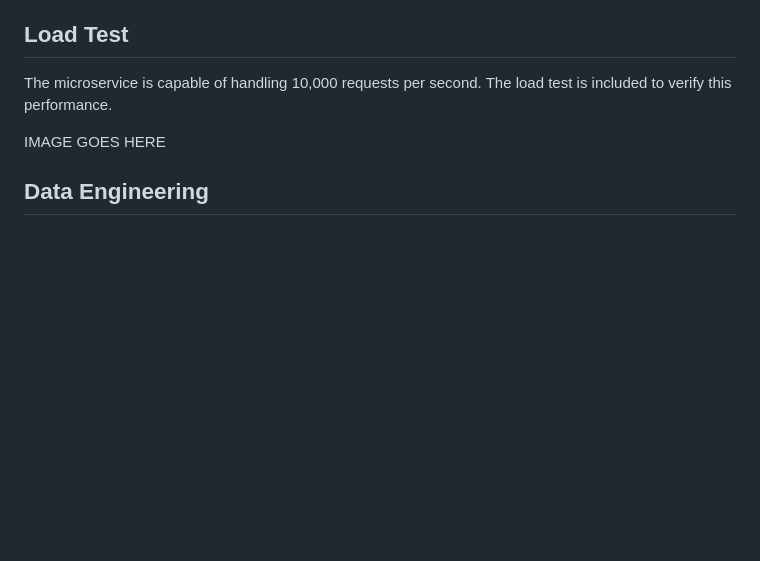
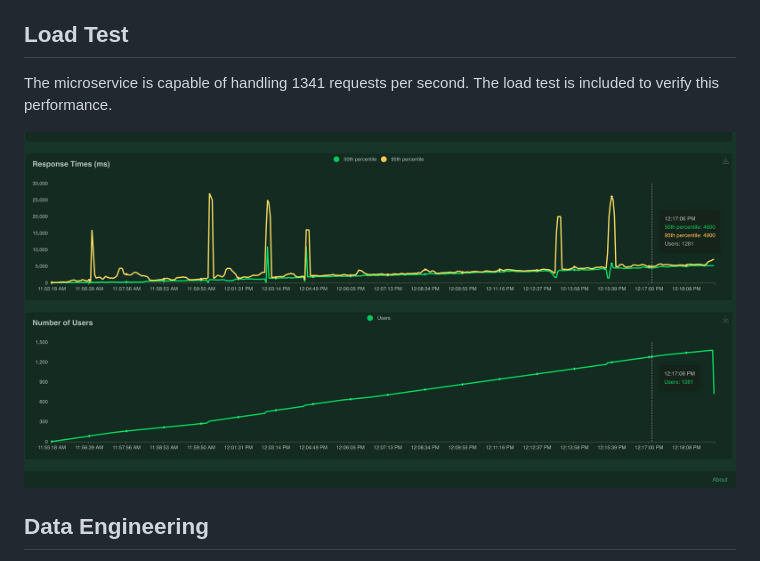
Before and after one commit to nogibjj/ids_final_sbd, a Markdown page: README.md, the part around the change. Drawn GitHub-style; blank space fills up the shorter version.

```diff
--- a/README.md
+++ b/README.md
@@ -61,9 +61,9 @@ The template includes sections for filtering, podcast details, and episode previ
 
 ## Load Test
 
-The microservice is capable of handling 10,000 requests per second. The load test is included to verify this performance.
+The microservice is capable of handling 1341 requests per second. The load test is included to verify this performance.
 
-IMAGE GOES HERE
+![alt text](https://github.com/nogibjj/ids_final_sbd/blob/main/images_rm/load_test1.png?raw=true)
 
 
 ## Data Engineering
```
